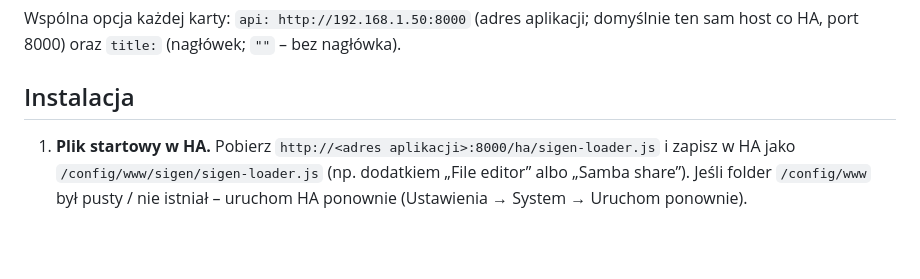
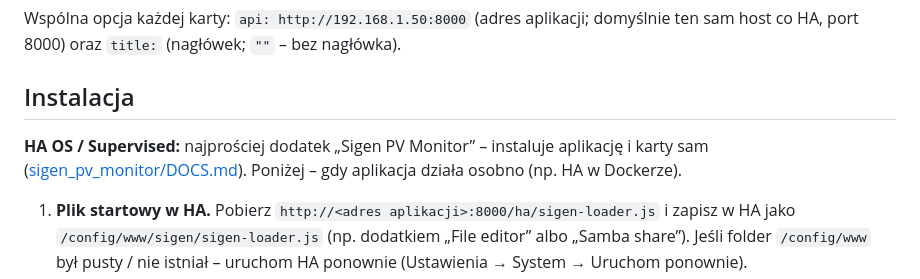
Before and after one commit to mgrys/Sigen, a Markdown page: docs/HOME_ASSISTANT.md, the part around the change. Rendered like a GitHub page; blank space fills up the shorter version.

```diff
--- a/docs/HOME_ASSISTANT.md
+++ b/docs/HOME_ASSISTANT.md
@@ -21,6 +21,9 @@ Wspólna opcja każdej karty: `api: http://192.168.1.50:8000` (adres aplikacji;
 oraz `title:` (nagłówek; `""` – bez nagłówka).
 
 ## Instalacja
+
+**HA OS / Supervised:** najprościej dodatek „Sigen PV Monitor” – instaluje aplikację i karty sam
+([sigen_pv_monitor/DOCS.md](../sigen_pv_monitor/DOCS.md)). Poniżej – gdy aplikacja działa osobno (np. HA w Dockerze).
 
 1. **Plik startowy w HA.** Pobierz `http://<adres aplikacji>:8000/ha/sigen-loader.js` i zapisz w HA jako
    `/config/www/sigen/sigen-loader.js` (np. dodatkiem „File editor” albo „Samba share”).
```
Also changed, not shown: CHANGELOG.md (+10 -0 lines), README.md (+5 -1 lines), sigen_pv_monitor/CHANGELOG.md (added, +7 -0 lines), sigen_pv_monitor/DOCS.md (added, +55 -0 lines), sigen_pv_monitor/README.md (added, +6 -0 lines), sigen_pv_monitor/icon.png (added), sigen_pv_monitor/logo.png (added), 11 other files.
